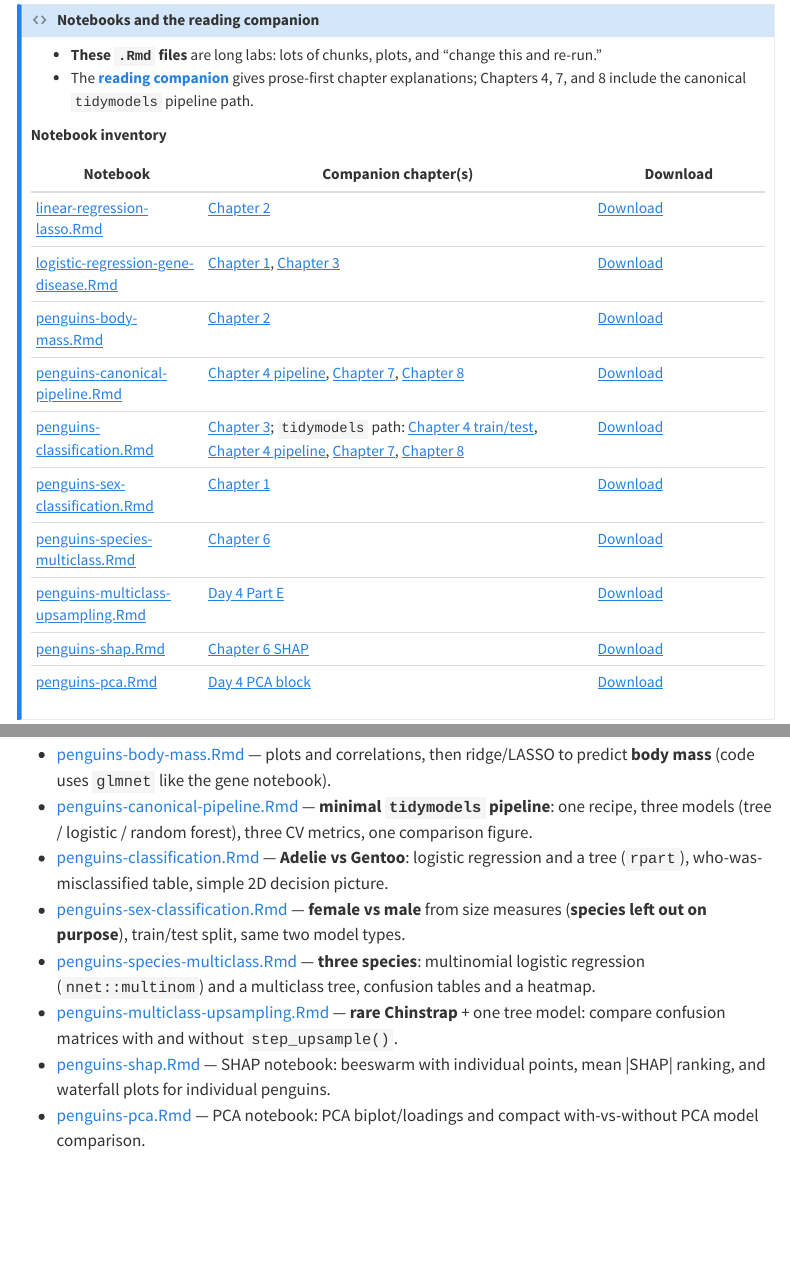
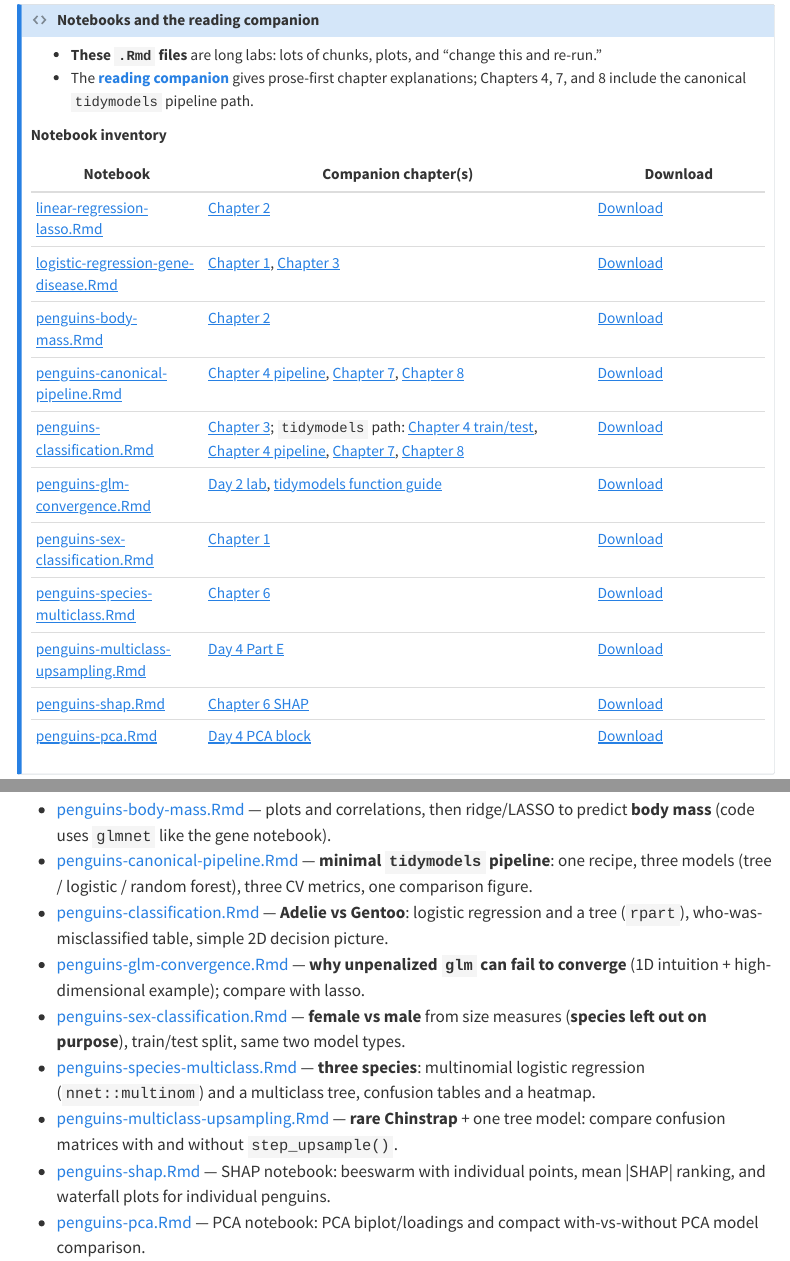
Before and after one commit to s-peischl/ML_SS_2026, a Quarto document (notebooks/index.qmd): the page in a window 1100 px wide, from 160 px down, and a second part further down, joined at a grey line. Rendered offline with R 4.5, knitr and Pandoc in place of Quarto, with nearby package versions; menus at the side of the page are left out.

Commit message:
Add glm convergence notebook to Notebooks menu.
Surface penguins-glm-convergence in the navbar and notebooks index for Day 2 discoverability.

Co-authored-by: Cursor <cursoragent@cursor.com>

```diff
--- a/_quarto.yml
+++ b/_quarto.yml
@@ -45,6 +45,8 @@ website:
             href: notebooks/penguins-canonical-pipeline.Rmd
           - text: Penguins — classification
             href: notebooks/penguins-classification.Rmd
+          - text: Penguins — glm convergence
+            href: notebooks/penguins-glm-convergence.Rmd
           - text: Penguins — sex (binary)
             href: notebooks/penguins-sex-classification.Rmd
           - text: Penguins — three species
--- a/notebooks/index.qmd
+++ b/notebooks/index.qmd
@@ -19,6 +19,7 @@ Run these documents in **RStudio** or **Positron** (or render with Quarto). The
 | [penguins-body-mass.Rmd](penguins-body-mass.Rmd) | [Chapter 2](../modules/module-02-regularization.qmd) | [Download](https://raw.githubusercontent.com/s-peischl/ML_SS_2026/main/notebooks/penguins-body-mass.Rmd) |
 | [penguins-canonical-pipeline.Rmd](penguins-canonical-pipeline.Rmd) | [Chapter 4 pipeline](../modules/module-04-pipeline.qmd#canonical-pipeline-tuesday), [Chapter 7](../modules/module-07-penguins-choose-metrics.qmd), [Chapter 8](../modules/module-08-penguins-compare-models.qmd) | [Download](https://raw.githubusercontent.com/s-peischl/ML_SS_2026/main/notebooks/penguins-canonical-pipeline.Rmd) |
 | [penguins-classification.Rmd](penguins-classification.Rmd) | [Chapter 3](../modules/module-03-trees-and-cultures.qmd); `tidymodels` path: [Chapter 4 train/test](../modules/module-04-pipeline.qmd#train-test-last-fit), [Chapter 4 pipeline](../modules/module-04-pipeline.qmd#canonical-pipeline-tuesday), [Chapter 7](../modules/module-07-penguins-choose-metrics.qmd), [Chapter 8](../modules/module-08-penguins-compare-models.qmd) | [Download](https://raw.githubusercontent.com/s-peischl/ML_SS_2026/main/notebooks/penguins-classification.Rmd) |
+| [penguins-glm-convergence.Rmd](penguins-glm-convergence.Rmd) | [Day 2 lab](../exercises/index.qmd), [tidymodels function guide](../exercises/tidymodels-day2-guide.qmd) | [Download](https://raw.githubusercontent.com/s-peischl/ML_SS_2026/main/notebooks/penguins-glm-convergence.Rmd) |
 | [penguins-sex-classification.Rmd](penguins-sex-classification.Rmd) | [Chapter 1](../modules/module-01-foundations.qmd) | [Download](https://raw.githubusercontent.com/s-peischl/ML_SS_2026/main/notebooks/penguins-sex-classification.Rmd) |
 | [penguins-species-multiclass.Rmd](penguins-species-multiclass.Rmd) | [Chapter 6](../modules/module-06-evaluation-and-interpretability.qmd) | [Download](https://raw.githubusercontent.com/s-peischl/ML_SS_2026/main/notebooks/penguins-species-multiclass.Rmd) |
 | [penguins-multiclass-upsampling.Rmd](penguins-multiclass-upsampling.Rmd) | [Day 4 Part E](../slides/day-04-thursday.html#/part-e-metrics) | [Download](https://raw.githubusercontent.com/s-peischl/ML_SS_2026/main/notebooks/penguins-multiclass-upsampling.Rmd) |
@@ -46,6 +47,7 @@ For the **Day 2 (Tuesday) `tidymodels` pipeline** (recipe + workflow + cross-val
 - [penguins-body-mass.Rmd](penguins-body-mass.Rmd) — plots and correlations, then ridge/LASSO to predict **body mass** (code uses `glmnet` like the gene notebook).
 - [penguins-canonical-pipeline.Rmd](penguins-canonical-pipeline.Rmd) — **minimal `tidymodels` pipeline**: one recipe, three models (tree / logistic / random forest), three CV metrics, one comparison figure.
 - [penguins-classification.Rmd](penguins-classification.Rmd) — **Adelie vs Gentoo**: logistic regression and a tree (`rpart`), who-was-misclassified table, simple 2D decision picture.
+- [penguins-glm-convergence.Rmd](penguins-glm-convergence.Rmd) — **why unpenalized `glm` can fail to converge** (1D intuition + high-dimensional example); compare with lasso.
 - [penguins-sex-classification.Rmd](penguins-sex-classification.Rmd) — **female vs male** from size measures (**species left out on purpose**), train/test split, same two model types.
 - [penguins-species-multiclass.Rmd](penguins-species-multiclass.Rmd) — **three species**: multinomial logistic regression (`nnet::multinom`) and a multiclass tree, confusion tables and a heatmap.
 - [penguins-multiclass-upsampling.Rmd](penguins-multiclass-upsampling.Rmd) — **rare Chinstrap** + one tree model: compare confusion matrices with and without `step_upsample()`.
```
